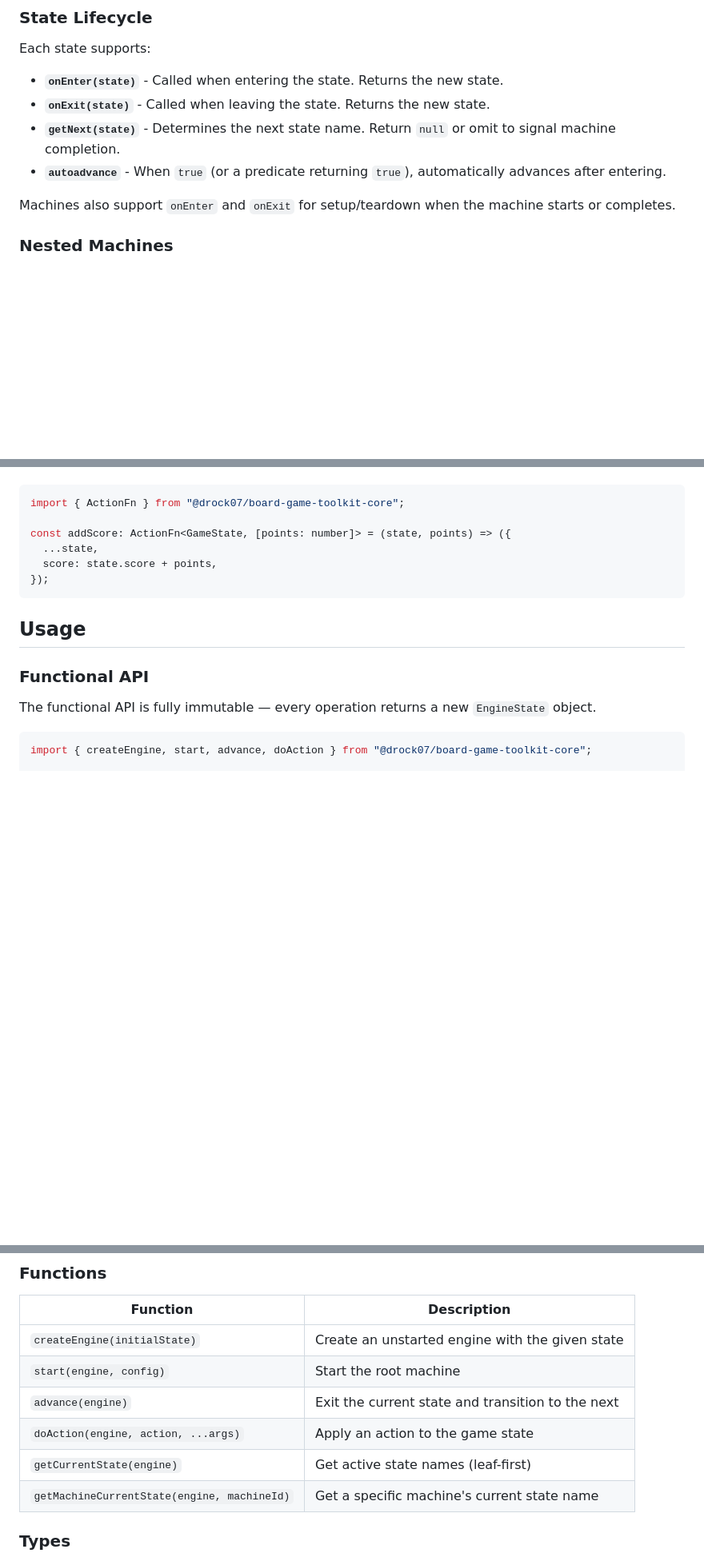
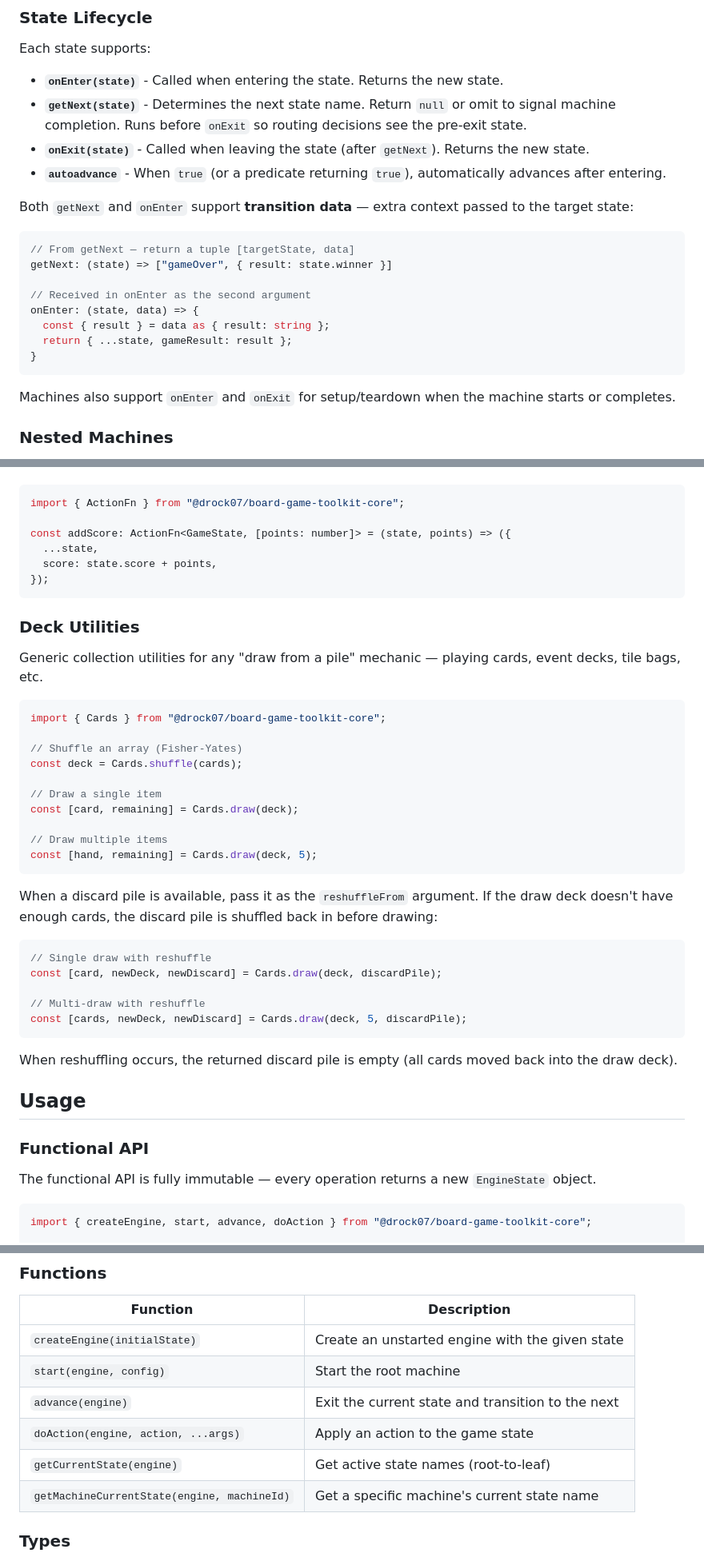
Before and after one commit to drock07/board-game-toolkit, a Markdown page: packages/core/README.md, 3 parts joined by grey strips. Shown at 80% size. Drawn GitHub-style; blank space fills up the shorter version.

````diff
--- a/packages/core/README.md
+++ b/packages/core/README.md
@@ -46,9 +46,22 @@ const gameConfig: StateMachineConfig<GameState> = {
 Each state supports:
 
 - **`onEnter(state)`** - Called when entering the state. Returns the new state.
-- **`onExit(state)`** - Called when leaving the state. Returns the new state.
-- **`getNext(state)`** - Determines the next state name. Return `null` or omit to signal machine completion.
+- **`getNext(state)`** - Determines the next state name. Return `null` or omit to signal machine completion. Runs before `onExit` so routing decisions see the pre-exit state.
+- **`onExit(state)`** - Called when leaving the state (after `getNext`). Returns the new state.
 - **`autoadvance`** - When `true` (or a predicate returning `true`), automatically advances after entering.
+
+Both `getNext` and `onEnter` support **transition data** — extra context passed to the target state:
+
+```ts
+// From getNext — return a tuple [targetState, data]
+getNext: (state) => ["gameOver", { result: state.winner }]
+
+// Received in onEnter as the second argument
+onEnter: (state, data) => {
+  const { result } = data as { result: string };
+  return { ...state, gameResult: result };
+}
+```
 
 Machines also support `onEnter` and `onExit` for setup/teardown when the machine starts or completes.
 
@@ -90,6 +103,35 @@ const addScore: ActionFn<GameState, [points: number]> = (state, points) => ({
 });
 ```
 
+### Deck Utilities
+
+Generic collection utilities for any "draw from a pile" mechanic — playing cards, event decks, tile bags, etc.
+
+```ts
+import { Cards } from "@drock07/board-game-toolkit-core";
+
+// Shuffle an array (Fisher-Yates)
+const deck = Cards.shuffle(cards);
+
+// Draw a single item
+const [card, remaining] = Cards.draw(deck);
+
+// Draw multiple items
+const [hand, remaining] = Cards.draw(deck, 5);
+```
+
+When a discard pile is available, pass it as the `reshuffleFrom` argument. If the draw deck doesn't have enough cards, the discard pile is shuffled back in before drawing:
+
+```ts
+// Single draw with reshuffle
+const [card, newDeck, newDiscard] = Cards.draw(deck, discardPile);
+
+// Multi-draw with reshuffle
+const [cards, newDeck, newDiscard] = Cards.draw(deck, 5, discardPile);
+```
+
+When reshuffling occurs, the returned discard pile is empty (all cards moved back into the draw deck).
+
 ## Usage
 
 ### Functional API
@@ -160,7 +202,7 @@ getMachineCurrentState(engine, "game");  // "round"
 | `start(engine, config)` | Start the root machine |
 | `advance(engine)` | Exit the current state and transition to the next |
 | `doAction(engine, action, ...args)` | Apply an action to the game state |
-| `getCurrentState(engine)` | Get active state names (leaf-first) |
+| `getCurrentState(engine)` | Get active state names (root-to-leaf) |
 | `getMachineCurrentState(engine, machineId)` | Get a specific machine's current state name |
 
 ### Types
````
Also changed, not shown: other parts of packages/core/README.md (+3 -3 lines), packages/react/README.md (+65 -6 lines).
